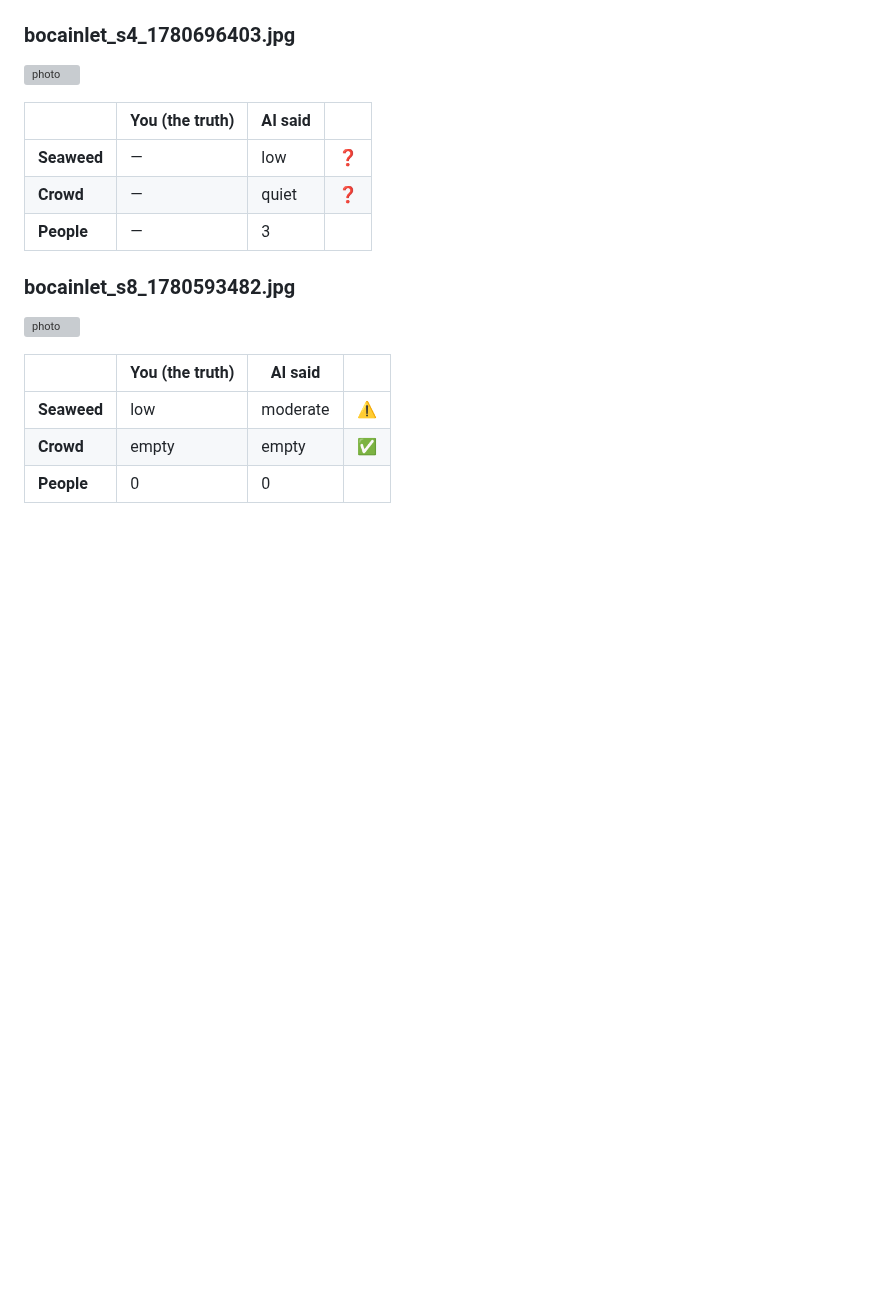
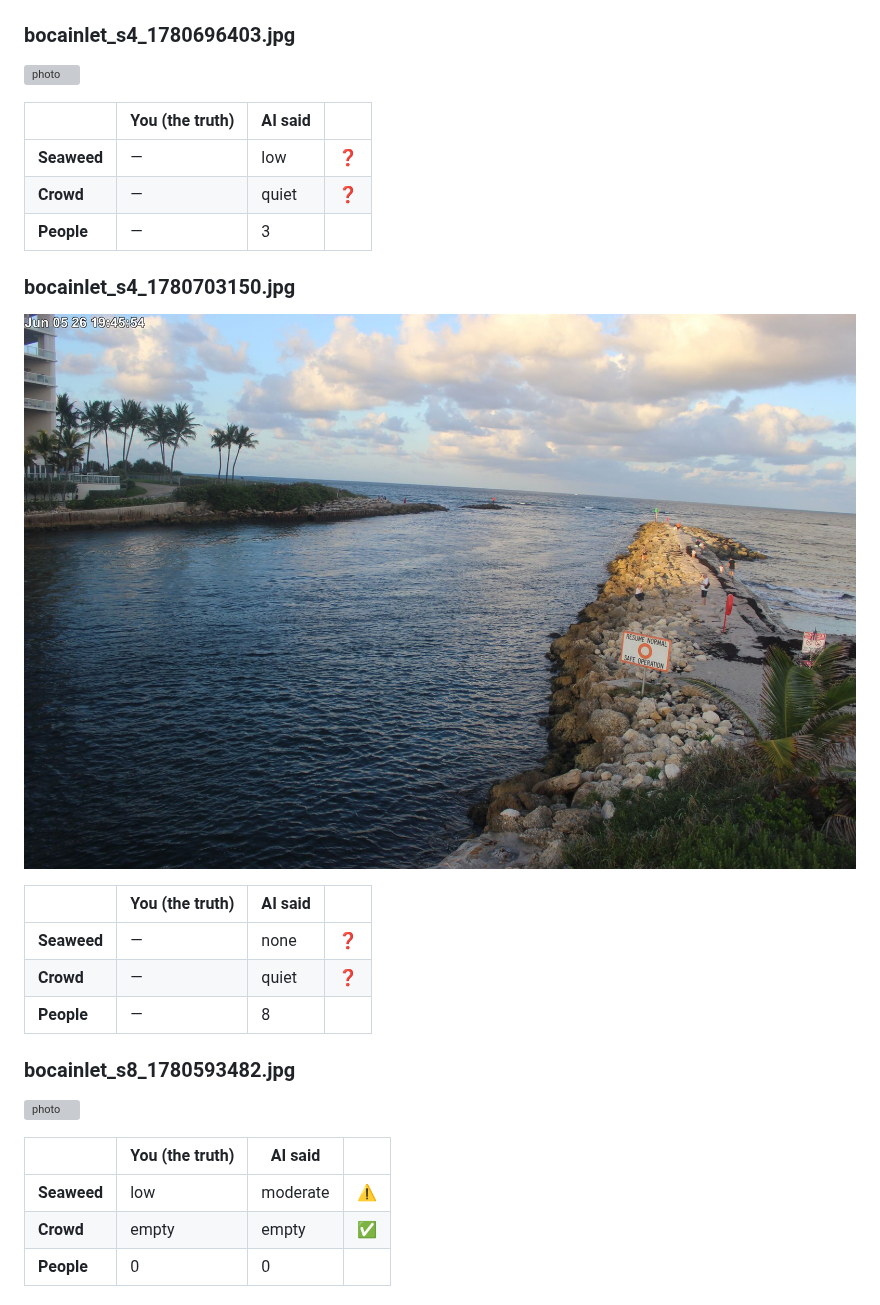
Before and after one commit to jayfrid-bot/bocabeach, a Markdown page: eval/REVIEW.md, the part around one of its changes. Drawn GitHub-style; pictures changed too: eval/images/bocainlet_s4_1780703150.jpg (added); blank space fills up the shorter version; grey boxes are pictures that could not be loaded.

```diff
--- a/eval/REVIEW.md
+++ b/eval/REVIEW.md
@@ -487,6 +507,16 @@ Legend: ✅ you and the AI agree · ⚠️ you differ · ❓ you haven't answere
 | **Seaweed** | — | low | ❓ |
 | **Crowd** | — | quiet | ❓ |
 | **People** | — | 3 |  |
+
+### bocainlet_s4_1780703150.jpg
+
+![photo](images/bocainlet_s4_1780703150.jpg)
+
+| | You (the truth) | AI said | |
+|---|---|---|---|
+| **Seaweed** | — | none | ❓ |
+| **Crowd** | — | quiet | ❓ |
+| **People** | — | 8 |  |
 
 ### bocainlet_s8_1780593482.jpg
 
```
Also changed, not shown: other parts of eval/REVIEW.md (+31 -1 lines), eval/report.md (+2 -1 lines), eval/images/bocainlet_s12_1780701930.jpg (added), eval/images/bocainlet_s16_1780702156.jpg (added), eval/images/bocainlet_s8_1780703545.jpg (added), 3 other files.
